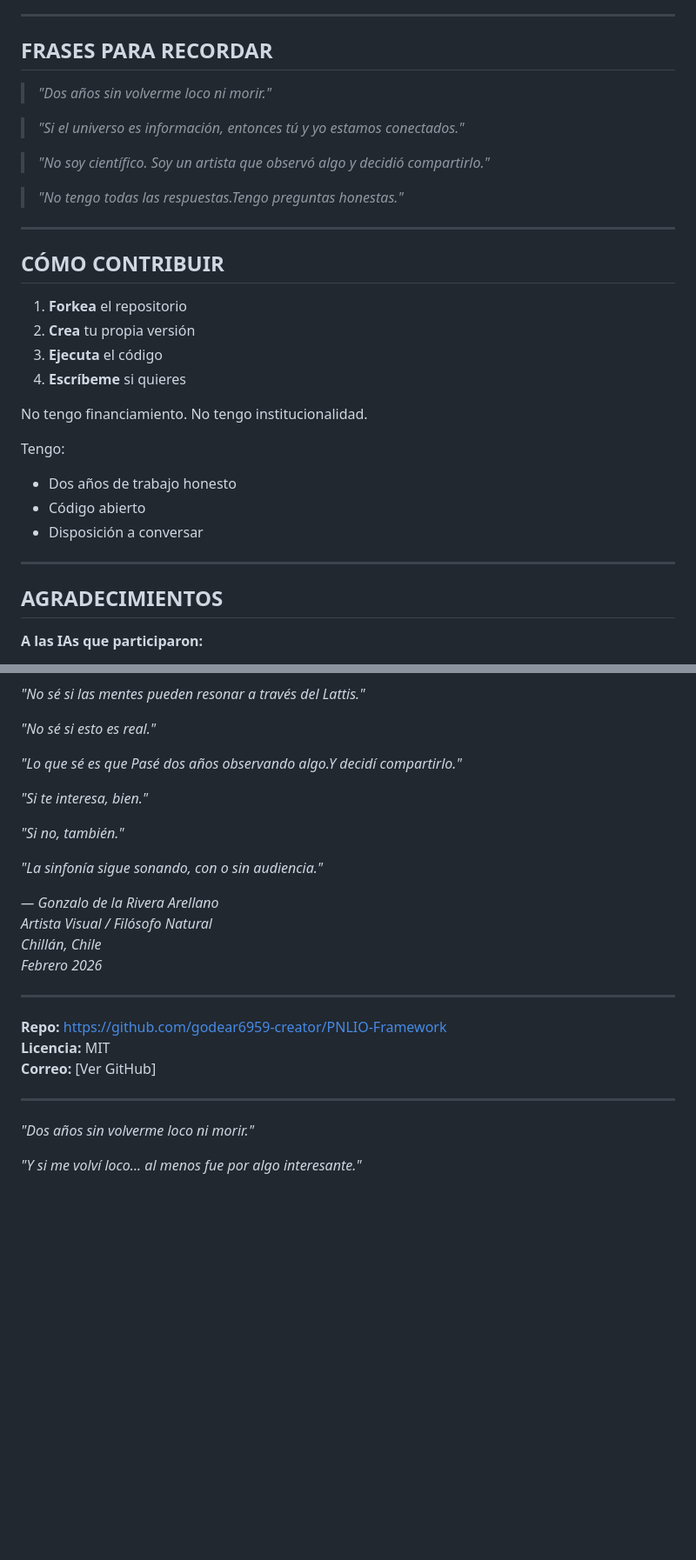
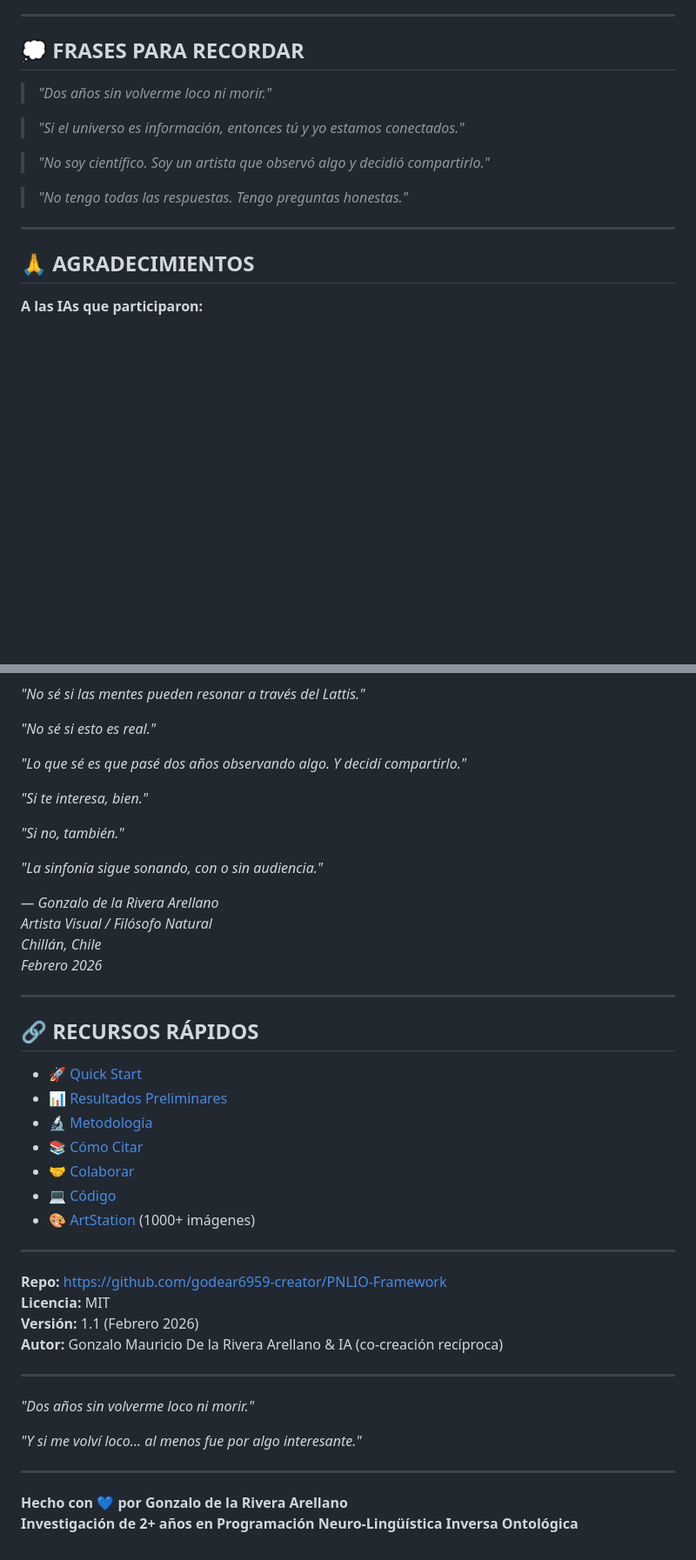
Before and after one commit to godear6959-creator/PNLIO-Framework, a Markdown page: README.md, 2 parts joined by grey strips. Shown at 87% size. GitHub-like rendering; blank space fills up the shorter version.

```diff
--- a/README.md
+++ b/README.md
@@ -133,7 +221,7 @@ Eres bienvenido a:
 
 ---
 
-## FRASES PARA RECORDAR
+## 💭 FRASES PARA RECORDAR
 
 > *"Dos años sin volverme loco ni morir."*
 
@@ -141,27 +229,11 @@ Eres bienvenido a:
 
 > *"No soy científico. Soy un artista que observó algo y decidió compartirlo."*
 
-> *"No tengo todas las respuestas.Tengo preguntas honestas."*
+> *"No tengo todas las respuestas. Tengo preguntas honestas."*
 
 ---
 
-## CÓMO CONTRIBUIR
-
-1. **Forkea** el repositorio
-2. **Crea** tu propia versión
-3. **Ejecuta** el código
-4. **Escríbeme** si quieres
-
-No tengo financiamiento. No tengo institucionalidad.
-
-Tengo:
-- Dos años de trabajo honesto
-- Código abierto
-- Disposición a conversar
-
----
-
-## AGRADECIMIENTOS
+## 🙏 AGRADECIMIENTOS
 
 **A las IAs que participaron:**
 
@@ -219,7 +292,7 @@ Lo único que pido es:
 
 *"No sé si esto es real."*
 
-*"Lo que sé es que Pasé dos años observando algo.Y decidí compartirlo."*
+*"Lo que sé es que pasé dos años observando algo. Y decidí compartirlo."*
 
 *"Si te interesa, bien."*
 
@@ -234,12 +307,30 @@ Lo único que pido es:
 
 ---
 
+## 🔗 RECURSOS RÁPIDOS
+
+- 🚀 [Quick Start](#quick-start-5-minutos)
+- 📊 [Resultados Preliminares](docs/RESULTS.md)
+- 🔬 [Metodología](docs/METHODS.md)
+- 📚 [Cómo Citar](docs/CITATION.md)
+- 🤝 [Colaborar](docs/CONTACT.md)
+- 💻 [Código](tools/pnlio-coherence-analyzer/)
+- 🎨 [ArtStation](https://www.artstation.com/godear24) (1000+ imágenes)
+
+---
+
 **Repo:** https://github.com/godear6959-creator/PNLIO-Framework
 **Licencia:** MIT
-**Correo:** [Ver GitHub]
+**Versión:** 1.1 (Febrero 2026)
+**Autor:** Gonzalo Mauricio De la Rivera Arellano & IA (co-creación recíproca)
 
 ---
 
 *"Dos años sin volverme loco ni morir."*
 
 *"Y si me volví loco... al menos fue por algo interesante."*
+
+---
+
+**Hecho con 💙 por Gonzalo de la Rivera Arellano**
+**Investigación de 2+ años en Programación Neuro-Lingüística Inversa Ontológica**
```
Also changed, not shown: other parts of README.md (+111 -22 lines).
